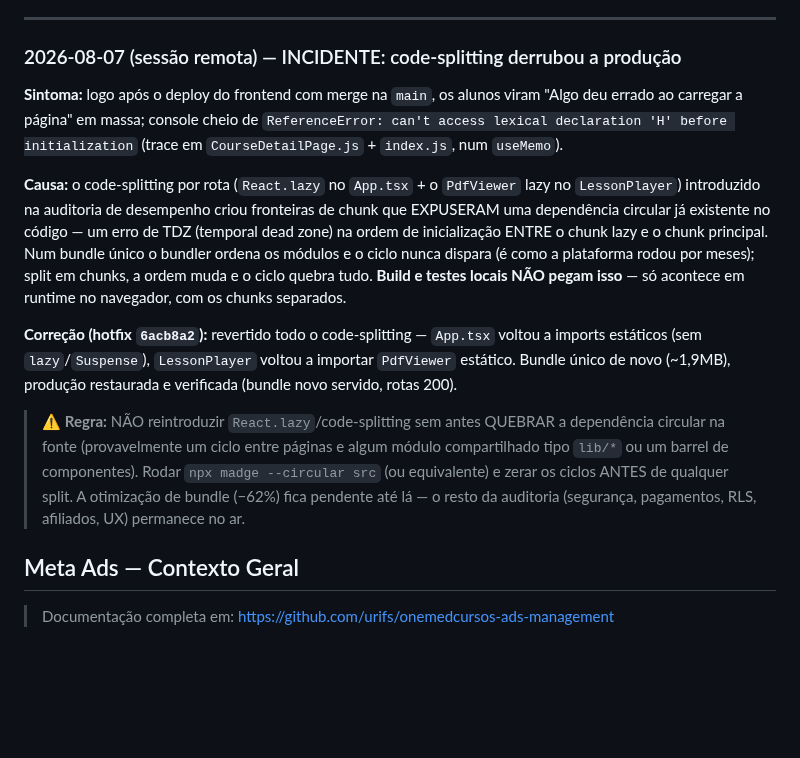
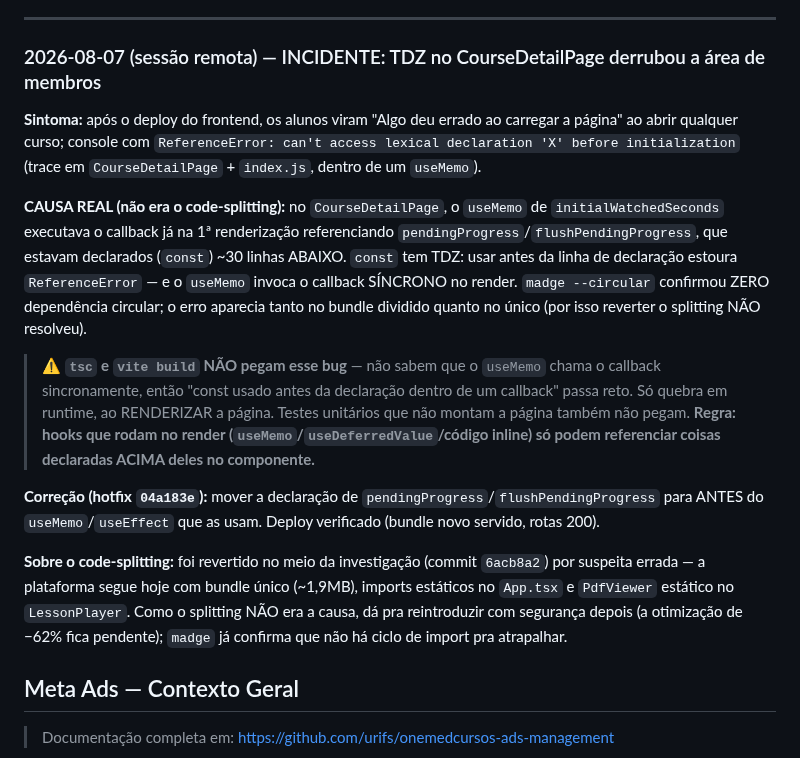
Before and after one commit to urifs/Onemed, a Markdown page: CLAUDE.md, the part around the change. Drawn GitHub-style; blank space fills up the shorter version.

Commit message:
docs: corrige o registro do incidente (causa real = TDZ, não splitting)
Co-Authored-By: Claude Fable 5 <noreply@anthropic.com>
Claude-Session: https://claude.ai/code/session_01Ru12NozusF4JpV3bwt2rBC

```diff
--- a/CLAUDE.md
+++ b/CLAUDE.md
@@ -1815,33 +1815,38 @@ linhas. Login real testado no navegador em produção (dashboard + faixa + loja
 
 ---
 
-### 2026-08-07 (sessão remota) — INCIDENTE: code-splitting derrubou a produção
-
-**Sintoma:** logo após o deploy do frontend com merge na `main`, os alunos viram
-"Algo deu errado ao carregar a página" em massa; console cheio de
-`ReferenceError: can't access lexical declaration 'H' before initialization`
-(trace em `CourseDetailPage.js` + `index.js`, num `useMemo`).
-
-**Causa:** o code-splitting por rota (`React.lazy` no `App.tsx` + o `PdfViewer`
-lazy no `LessonPlayer`) introduzido na auditoria de desempenho criou fronteiras
-de chunk que EXPUSERAM uma dependência circular já existente no código — um erro
-de TDZ (temporal dead zone) na ordem de inicialização ENTRE o chunk lazy e o
-chunk principal. Num bundle único o bundler ordena os módulos e o ciclo nunca
-dispara (é como a plataforma rodou por meses); split em chunks, a ordem muda e
-o ciclo quebra tudo. **Build e testes locais NÃO pegam isso** — só acontece em
-runtime no navegador, com os chunks separados.
-
-**Correção (hotfix `6acb8a2`):** revertido todo o code-splitting — `App.tsx`
-voltou a imports estáticos (sem `lazy`/`Suspense`), `LessonPlayer` voltou a
-importar `PdfViewer` estático. Bundle único de novo (~1,9MB), produção
-restaurada e verificada (bundle novo servido, rotas 200).
-
-> ⚠️ **Regra:** NÃO reintroduzir `React.lazy`/code-splitting sem antes QUEBRAR a
-> dependência circular na fonte (provavelmente um ciclo entre páginas e algum
-> módulo compartilhado tipo `lib/*` ou um barrel de componentes). Rodar
-> `npx madge --circular src` (ou equivalente) e zerar os ciclos ANTES de
-> qualquer split. A otimização de bundle (−62%) fica pendente até lá — o resto
-> da auditoria (segurança, pagamentos, RLS, afiliados, UX) permanece no ar.
+### 2026-08-07 (sessão remota) — INCIDENTE: TDZ no CourseDetailPage derrubou a área de membros
+
+**Sintoma:** após o deploy do frontend, os alunos viram "Algo deu errado ao
+carregar a página" ao abrir qualquer curso; console com
+`ReferenceError: can't access lexical declaration 'X' before initialization`
+(trace em `CourseDetailPage` + `index.js`, dentro de um `useMemo`).
+
+**CAUSA REAL (não era o code-splitting):** no `CourseDetailPage`, o
+`useMemo` de `initialWatchedSeconds` executava o callback já na 1ª renderização
+referenciando `pendingProgress`/`flushPendingProgress`, que estavam declarados
+(`const`) ~30 linhas ABAIXO. `const` tem TDZ: usar antes da linha de declaração
+estoura `ReferenceError` — e o `useMemo` invoca o callback SÍNCRONO no render.
+`madge --circular` confirmou ZERO dependência circular; o erro aparecia tanto
+no bundle dividido quanto no único (por isso reverter o splitting NÃO resolveu).
+
+> ⚠️ **`tsc` e `vite build` NÃO pegam esse bug** — não sabem que o `useMemo`
+> chama o callback sincronamente, então "const usado antes da declaração dentro
+> de um callback" passa reto. Só quebra em runtime, ao RENDERIZAR a página.
+> Testes unitários que não montam a página também não pegam. **Regra: hooks que
+> rodam no render (`useMemo`/`useDeferredValue`/código inline) só podem
+> referenciar coisas declaradas ACIMA deles no componente.**
+
+**Correção (hotfix `04a183e`):** mover a declaração de
+`pendingProgress`/`flushPendingProgress` para ANTES do `useMemo`/`useEffect`
+que as usam. Deploy verificado (bundle novo servido, rotas 200).
+
+**Sobre o code-splitting:** foi revertido no meio da investigação (commit
+`6acb8a2`) por suspeita errada — a plataforma segue hoje com bundle único
+(~1,9MB), imports estáticos no `App.tsx` e `PdfViewer` estático no
+`LessonPlayer`. Como o splitting NÃO era a causa, dá pra reintroduzir com
+segurança depois (a otimização de −62% fica pendente); `madge` já confirma que
+não há ciclo de import pra atrapalhar.
 
 ## Meta Ads — Contexto Geral
 
```
